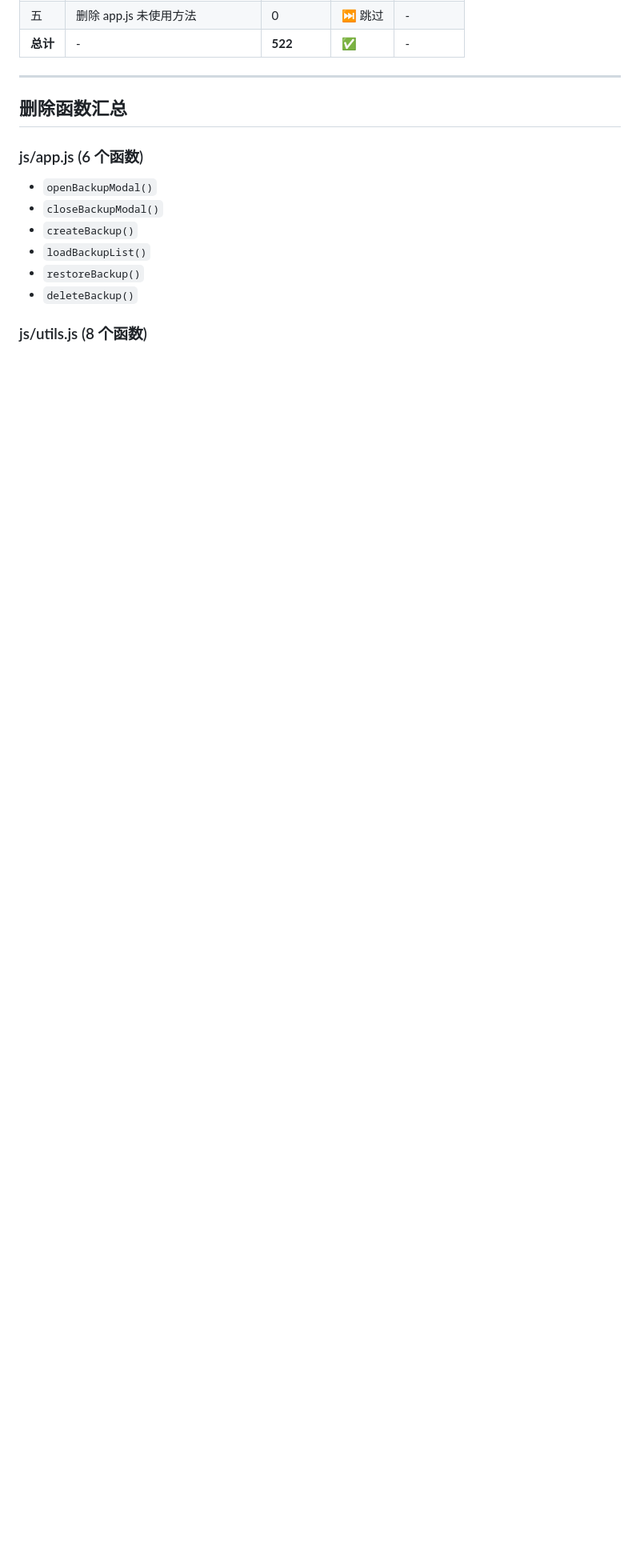
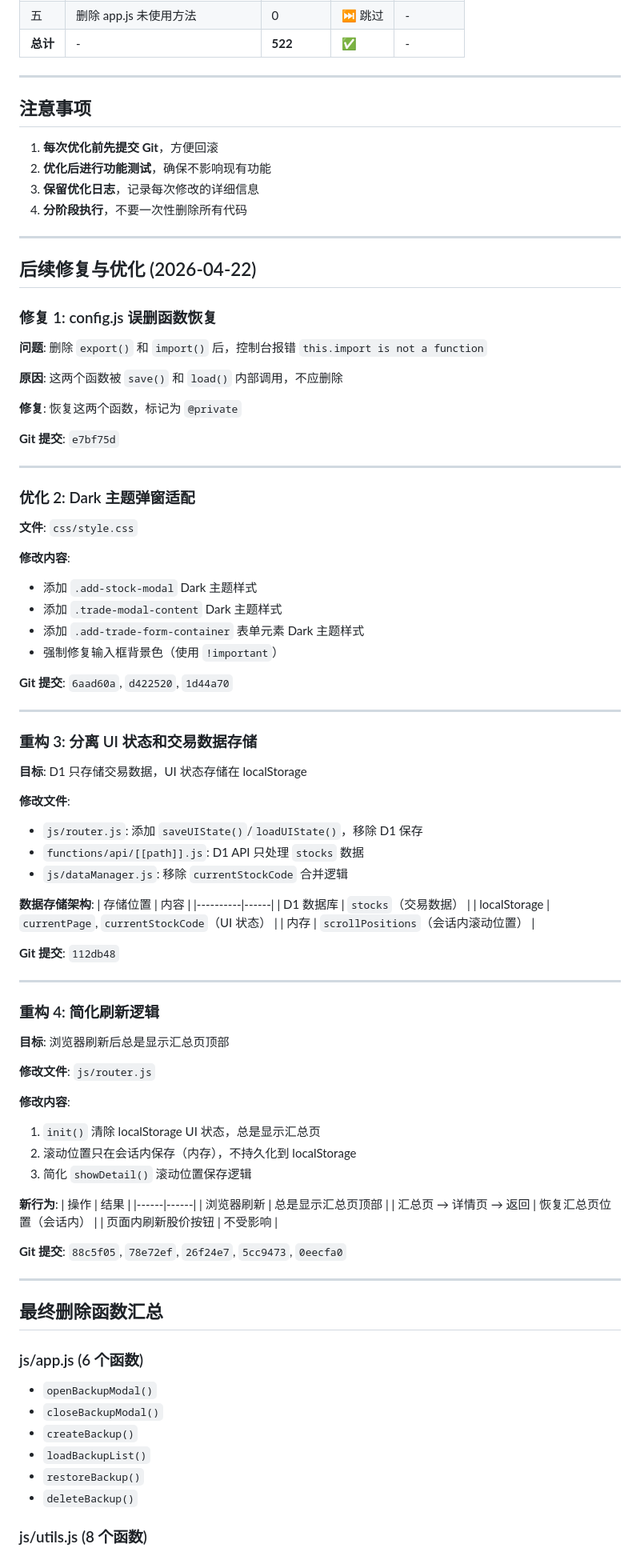
Before and after one commit to DemonFourth/gupiaoshouyi-clac, a Markdown page: js-optimization-log.md, the part around one of its changes. Shown at 80% size. GitHub-like rendering; blank space fills up the shorter version.

Commit message:
docs: 更新代码优化日志，记录后续修复和重构
新增内容：
1. config.js 误删函数恢复记录
2. Dark 主题弹窗适配记录
3. 分离 UI 状态和交易数据存储记录
4. 简化刷新逻辑记录
5. 更新最终删除函数汇总（28个，恢复2个）

🤖 Generated with CodeArts Agent

```diff
--- a/js-optimization-log.md
+++ b/js-optimization-log.md
@@ -265,7 +265,86 @@ git show 0c16c84 --stat
 
 ---
 
-## 删除函数汇总
+## 注意事项
+
+1. **每次优化前先提交 Git**，方便回滚
+2. **优化后进行功能测试**，确保不影响现有功能
+3. **保留优化日志**，记录每次修改的详细信息
+4. **分阶段执行**，不要一次性删除所有代码
+
+---
+
+## 后续修复与优化 (2026-04-22)
+
+### 修复 1: config.js 误删函数恢复
+
+**问题**: 删除 `export()` 和 `import()` 后，控制台报错 `this.import is not a function`
+
+**原因**: 这两个函数被 `save()` 和 `load()` 内部调用，不应删除
+
+**修复**: 恢复这两个函数，标记为 `@private`
+
+**Git 提交**: `e7bf75d`
+
+---
+
+### 优化 2: Dark 主题弹窗适配
+
+**文件**: `css/style.css`
+
+**修改内容**:
+- 添加 `.add-stock-modal` Dark 主题样式
+- 添加 `.trade-modal-content` Dark 主题样式
+- 添加 `.add-trade-form-container` 表单元素 Dark 主题样式
+- 强制修复输入框背景色（使用 `!important`）
+
+**Git 提交**: `6aad60a`, `d422520`, `1d44a70`
+
+---
+
+### 重构 3: 分离 UI 状态和交易数据存储
+
+**目标**: D1 只存储交易数据，UI 状态存储在 localStorage
+
+**修改文件**:
+- `js/router.js`: 添加 `saveUIState()`/`loadUIState()`，移除 D1 保存
+- `functions/api/[[path]].js`: D1 API 只处理 `stocks` 数据
+- `js/dataManager.js`: 移除 `currentStockCode` 合并逻辑
+
+**数据存储架构**:
+| 存储位置 | 内容 |
+|----------|------|
+| D1 数据库 | `stocks`（交易数据） |
+| localStorage | `currentPage`, `currentStockCode`（UI 状态） |
+| 内存 | `scrollPositions`（会话内滚动位置） |
+
+**Git 提交**: `112db48`
+
+---
+
+### 重构 4: 简化刷新逻辑
+
+**目标**: 浏览器刷新后总是显示汇总页顶部
+
+**修改文件**: `js/router.js`
+
+**修改内容**:
+1. `init()` 清除 localStorage UI 状态，总是显示汇总页
+2. 滚动位置只在会话内保存（内存），不持久化到 localStorage
+3. 简化 `showDetail()` 滚动位置保存逻辑
+
+**新行为**:
+| 操作 | 结果 |
+|------|------|
+| 浏览器刷新 | 总是显示汇总页顶部 |
+| 汇总页 → 详情页 → 返回 | 恢复汇总页位置（会话内） |
+| 页面内刷新股价按钮 | 不受影响 |
+
+**Git 提交**: `88c5f05`, `78e72ef`, `26f24e7`, `5cc9473`, `0eecfa0`
+
+---
+
+## 最终删除函数汇总
 
 ### js/app.js (6 个函数)
 - `openBackupModal()`
```
Also changed, not shown: other parts of js-optimization-log.md (+7 -16 lines).
